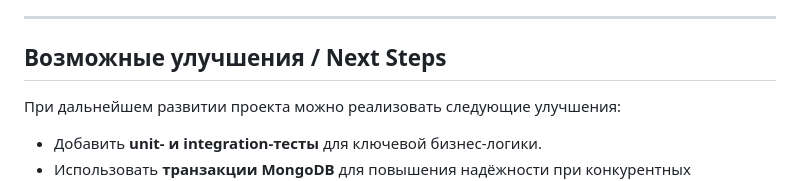
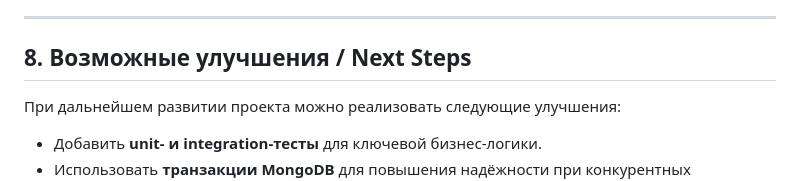
Before and after one commit to ruslantrufanov/auction-backend-main, a Markdown page: README.md, the part around the change. GitHub-like rendering.

```diff
--- a/README.md
+++ b/README.md
@@ -193,7 +193,7 @@ http://localhost:3000
 
 ---
 
-## Возможные улучшения / Next Steps
+## 8. Возможные улучшения / Next Steps
 
 При дальнейшем развитии проекта можно реализовать следующие улучшения:
 
```
